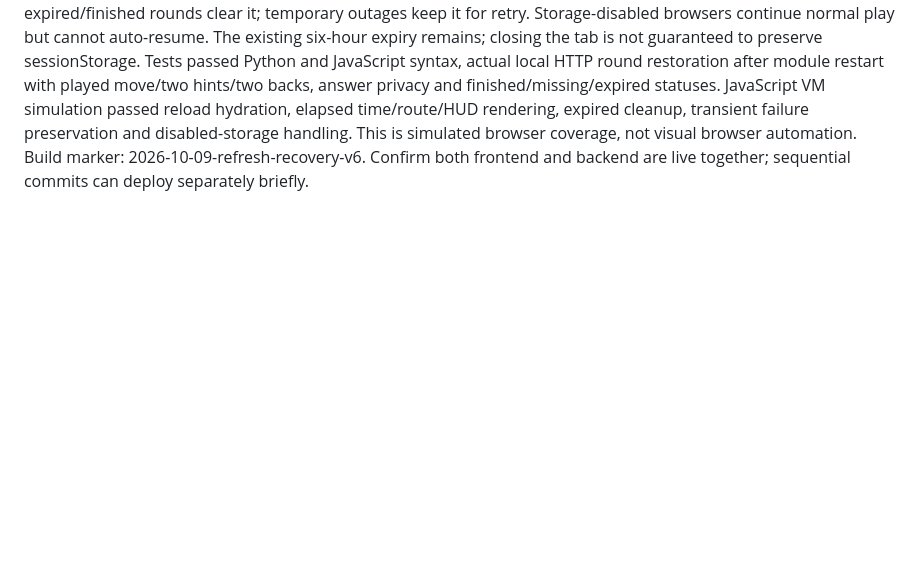
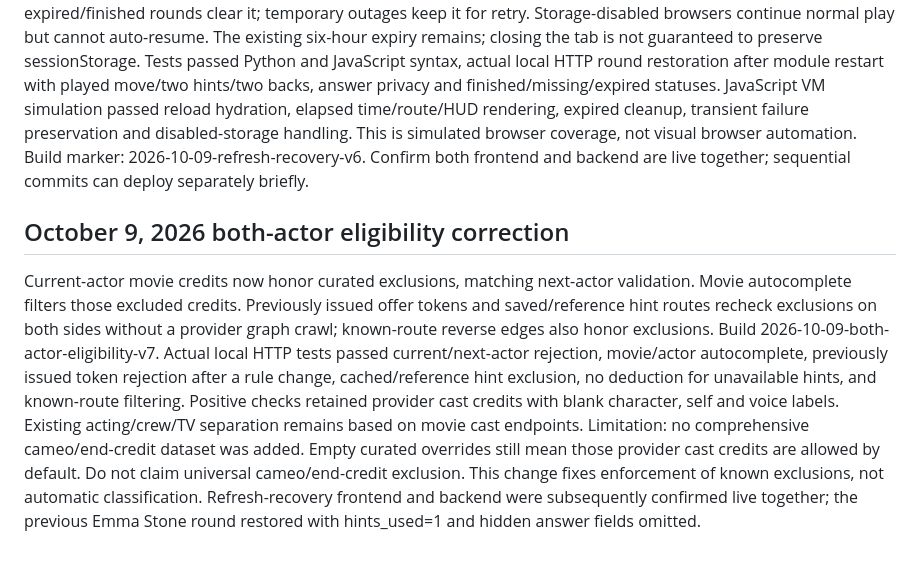
Before and after one commit to onetrackmind24-collab/actor-connection, a Markdown page: PROJECT_CONTINUITY.md, the part around the change. Drawn GitHub-style; blank space fills up the shorter version.

Commit message:
Document both-actor eligibility enforcement and remaining classification gap

```diff
--- a/PROJECT_CONTINUITY.md
+++ b/PROJECT_CONTINUITY.md
@@ -140,3 +140,9 @@ Before deployment, a beginner Emma Stone round was created and Hint 1 returned Z
 Server commit bd5f1b5bee83d9d3bc650f06207967d25a5aaddd adds GET /api/round?puzzle_id=... exposing only server-owned played progress: start/target/current actor, played route, degrees, hints, backs, earned allowance and elapsed time. It omits The Cut, comparison route, hint answers and connection offers. Missing/expired rounds return 404, finished rounds 409.
 Frontend commit 5d9248e39ca6fdeada33fa37171944d2cefa37e5 stores the current puzzle ID in sessionStorage and restores on refresh in the same tab. Successful result submission clears that ID; expired/finished rounds clear it; temporary outages keep it for retry. Storage-disabled browsers continue normal play but cannot auto-resume. The existing six-hour expiry remains; closing the tab is not guaranteed to preserve sessionStorage.
 Tests passed Python and JavaScript syntax, actual local HTTP round restoration after module restart with played move/two hints/two backs, answer privacy and finished/missing/expired statuses. JavaScript VM simulation passed reload hydration, elapsed time/route/HUD rendering, expired cleanup, transient failure preservation and disabled-storage handling. This is simulated browser coverage, not visual browser automation. Build marker: 2026-10-09-refresh-recovery-v6. Confirm both frontend and backend are live together; sequential commits can deploy separately briefly.
+
+## October 9, 2026 both-actor eligibility correction
+Current-actor movie credits now honor curated exclusions, matching next-actor validation. Movie autocomplete filters those excluded credits. Previously issued offer tokens and saved/reference hint routes recheck exclusions on both sides without a provider graph crawl; known-route reverse edges also honor exclusions. Build 2026-10-09-both-actor-eligibility-v7.
+Actual local HTTP tests passed current/next-actor rejection, movie/actor autocomplete, previously issued token rejection after a rule change, cached/reference hint exclusion, no deduction for unavailable hints, and known-route filtering. Positive checks retained provider cast credits with blank character, self and voice labels. Existing acting/crew/TV separation remains based on movie cast endpoints.
+Limitation: no comprehensive cameo/end-credit dataset was added. Empty curated overrides still mean those provider cast credits are allowed by default. Do not claim universal cameo/end-credit exclusion. This change fixes enforcement of known exclusions, not automatic classification.
+Refresh-recovery frontend and backend were subsequently confirmed live together; the previous Emma Stone round restored with hints_used=1 and hidden answer fields omitted.
```
